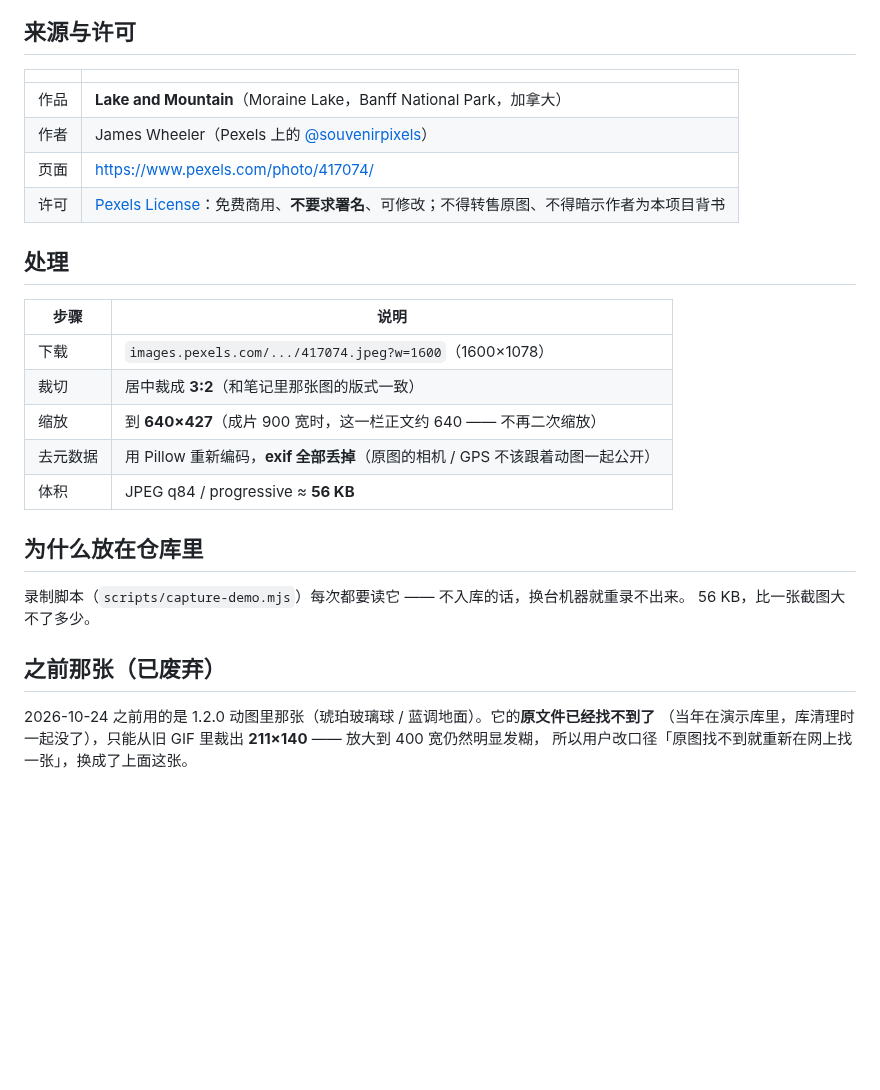
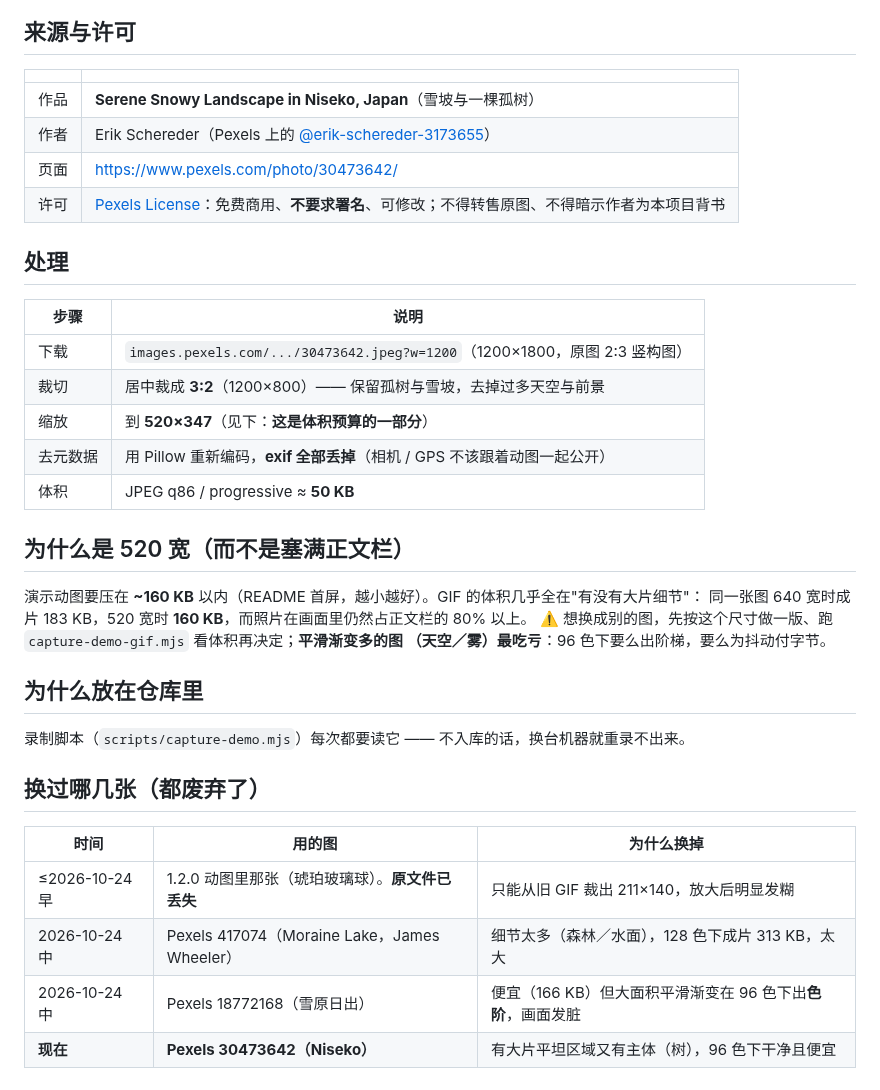
Before and after one commit to udarent/obsidian-plugins-attachment-cloud-cache, a Markdown page: scripts/demo-assets/README.md, the part around the change. Drawn GitHub-style; blank space fills up the shorter version.

Commit message:
docs(demo): 动图压到 160 KB（−49%）＋ 换一张更适合 GIF 的风景照
用户：「动图太大了，体积应该减半，看风景照能不能换一下」。

**体积：313 KB → 160 KB**（760×646，30 帧）。三个杠杆都试过，数据写在脚本注释里：
- **宽度**是真杠杆：900→800→760 分别 313/200/160 KB；
- **颜色数不是**：128→96 只省 10%，96→64 几乎不省（UI 用的颜色是刚性的）；
- **画面细节**：photo 的显示宽度 640→520 又省 23 KB（照片仍占正文栏 80% 以上）。

**照片**：换成 Pexels **30473642**《Serene Snowy Landscape in Niseko》（Erik Schereder，
Pexels License）。选它的判据是"GIF 友好"：大片平坦雪坡 ＋ 一个主体，96 色下不脏。
对比过三张：Moraine Lake（细节太多，128 色下成片 313 KB）、雪原日出（166 KB 但平滑渐变
在 96 色下出色阶）、Niseko（干净且便宜）。仍 640→520 缩放、EXIF 全丢、q86。

**顺带修**：弹窗那句字幕又会抢在弹窗前（采样间隔从 120ms 改成 150ms 后，"等 200ms"不再成立）
⇒ 改成**问 `opacity` 到 1 再打点**，不再靠猜毫秒数。

`npm run check` 全绿（13 门禁 / 57 套件）。

```diff
--- a/scripts/demo-assets/README.md
+++ b/scripts/demo-assets/README.md
@@ -6,28 +6,37 @@
 
 | | |
 |---|---|
-| 作品 | **Lake and Mountain**（Moraine Lake，Banff National Park，加拿大） |
-| 作者 | James Wheeler（Pexels 上的 [@souvenirpixels](https://www.pexels.com/@souvenirpixels/)） |
-| 页面 | https://www.pexels.com/photo/417074/ |
+| 作品 | **Serene Snowy Landscape in Niseko, Japan**（雪坡与一棵孤树） |
+| 作者 | Erik Schereder（Pexels 上的 [@erik-schereder-3173655](https://www.pexels.com/@erik-schereder-3173655/)） |
+| 页面 | https://www.pexels.com/photo/30473642/ |
 | 许可 | [Pexels License](https://www.pexels.com/license/)：免费商用、**不要求署名**、可修改；不得转售原图、不得暗示作者为本项目背书 |
 
 ## 处理
 
 | 步骤 | 说明 |
 |---|---|
-| 下载 | `images.pexels.com/.../417074.jpeg?w=1600`（1600×1078） |
-| 裁切 | 居中裁成 **3:2**（和笔记里那张图的版式一致） |
-| 缩放 | 到 **640×427**（成片 900 宽时，这一栏正文约 640 —— 不再二次缩放） |
-| 去元数据 | 用 Pillow 重新编码，**exif 全部丢掉**（原图的相机 / GPS 不该跟着动图一起公开） |
-| 体积 | JPEG q84 / progressive ≈ **56 KB** |
+| 下载 | `images.pexels.com/.../30473642.jpeg?w=1200`（1200×1800，原图 2:3 竖构图） |
+| 裁切 | 居中裁成 **3:2**（1200×800）—— 保留孤树与雪坡，去掉过多天空与前景 |
+| 缩放 | 到 **520×347**（见下：**这是体积预算的一部分**） |
+| 去元数据 | 用 Pillow 重新编码，**exif 全部丢掉**（相机 / GPS 不该跟着动图一起公开） |
+| 体积 | JPEG q86 / progressive ≈ **50 KB** |
+
+## 为什么是 520 宽（而不是塞满正文栏）
+
+演示动图要压在 **~160 KB** 以内（README 首屏，越小越好）。GIF 的体积几乎全在"有没有大片细节"：
+同一张图 640 宽时成片 183 KB，520 宽时 **160 KB**，而照片在画面里仍然占正文栏的 80% 以上。
+⚠️ 想换成别的图，先按这个尺寸做一版、跑 `capture-demo-gif.mjs` 看体积再决定；**平滑渐变多的图
+（天空／雾）最吃亏**：96 色下要么出阶梯，要么为抖动付字节。
 
 ## 为什么放在仓库里
 
 录制脚本（`scripts/capture-demo.mjs`）每次都要读它 —— 不入库的话，换台机器就重录不出来。
-56 KB，比一张截图大不了多少。
 
-## 之前那张（已废弃）
+## 换过哪几张（都废弃了）
 
-2026-10-24 之前用的是 1.2.0 动图里那张（琥珀玻璃球 / 蓝调地面）。它的**原文件已经找不到了**
-（当年在演示库里，库清理时一起没了），只能从旧 GIF 里裁出 **211×140** —— 放大到 400 宽仍然明显发糊，
-所以用户改口径「原图找不到就重新在网上找一张」，换成了上面这张。
+| 时间 | 用的图 | 为什么换掉 |
+|---|---|---|
+| ≤2026-10-24 早 | 1.2.0 动图里那张（琥珀玻璃球）。**原文件已丢失** | 只能从旧 GIF 裁出 211×140，放大后明显发糊 |
+| 2026-10-24 中 | Pexels 417074（Moraine Lake，James Wheeler） | 细节太多（森林／水面），128 色下成片 313 KB，太大 |
+| 2026-10-24 中 | Pexels 18772168（雪原日出） | 便宜（166 KB）但大面积平滑渐变在 96 色下出**色阶**，画面发脏 |
+| **现在** | **Pexels 30473642（Niseko）** | 有大片平坦区域又有主体（树），96 色下干净且便宜 |
```
Also changed, not shown: docs/demo.gif, 3 other files.
